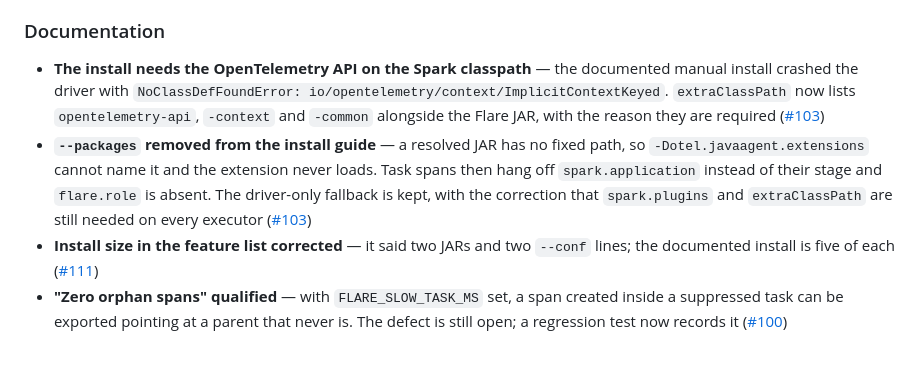
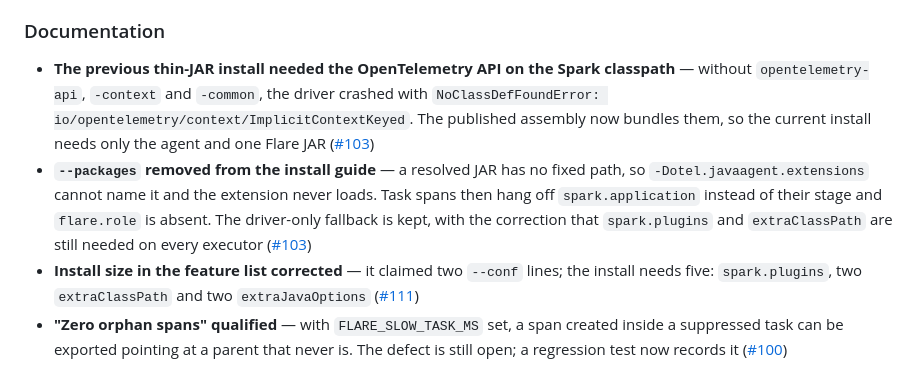
Before and after one commit to Neutrinic/flare, a Markdown page: CHANGELOG.md, the part around the change. Drawn GitHub-style.

Commit message:
Frame superseded install entries against the bundled JAR (#116)

```diff
--- a/CHANGELOG.md
+++ b/CHANGELOG.md
@@ -49,17 +49,17 @@ and this project adheres to [Semantic Versioning](https://semver.org/spec/v2.0.0
   never ran and nothing said so. It is now logged at debug; flushing is left to the agent ([#83])
 
 ### Documentation
-- **The install needs the OpenTelemetry API on the Spark classpath** — the documented manual
-  install crashed the driver with `NoClassDefFoundError: io/opentelemetry/context/ImplicitContextKeyed`.
-  `extraClassPath` now lists `opentelemetry-api`, `-context` and `-common` alongside the Flare JAR,
-  with the reason they are required ([#103])
+- **The previous thin-JAR install needed the OpenTelemetry API on the Spark classpath** — without
+  `opentelemetry-api`, `-context` and `-common`, the driver crashed with
+  `NoClassDefFoundError: io/opentelemetry/context/ImplicitContextKeyed`. The published assembly
+  now bundles them, so the current install needs only the agent and one Flare JAR ([#103])
 - **`--packages` removed from the install guide** — a resolved JAR has no fixed path, so
   `-Dotel.javaagent.extensions` cannot name it and the extension never loads. Task spans then
   hang off `spark.application` instead of their stage and `flare.role` is absent. The
   driver-only fallback is kept, with the correction that `spark.plugins` and `extraClassPath` are
   still needed on every executor ([#103])
-- **Install size in the feature list corrected** — it said two JARs and two `--conf` lines; the
-  documented install is five of each ([#111])
+- **Install size in the feature list corrected** — it claimed two `--conf` lines; the install
+  needs five: `spark.plugins`, two `extraClassPath` and two `extraJavaOptions` ([#111])
 - **"Zero orphan spans" qualified** — with `FLARE_SLOW_TASK_MS` set, a span created inside a
   suppressed task can be exported pointing at a parent that never is. The defect is still open;
   a regression test now records it ([#100])
```
